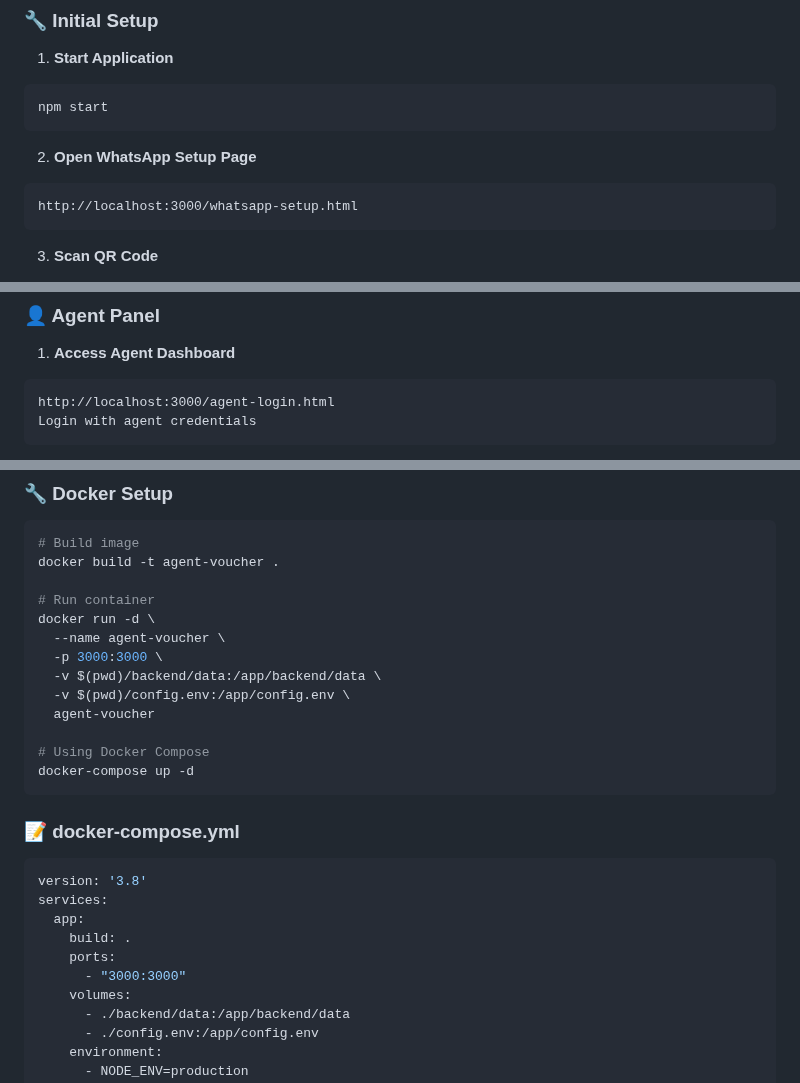
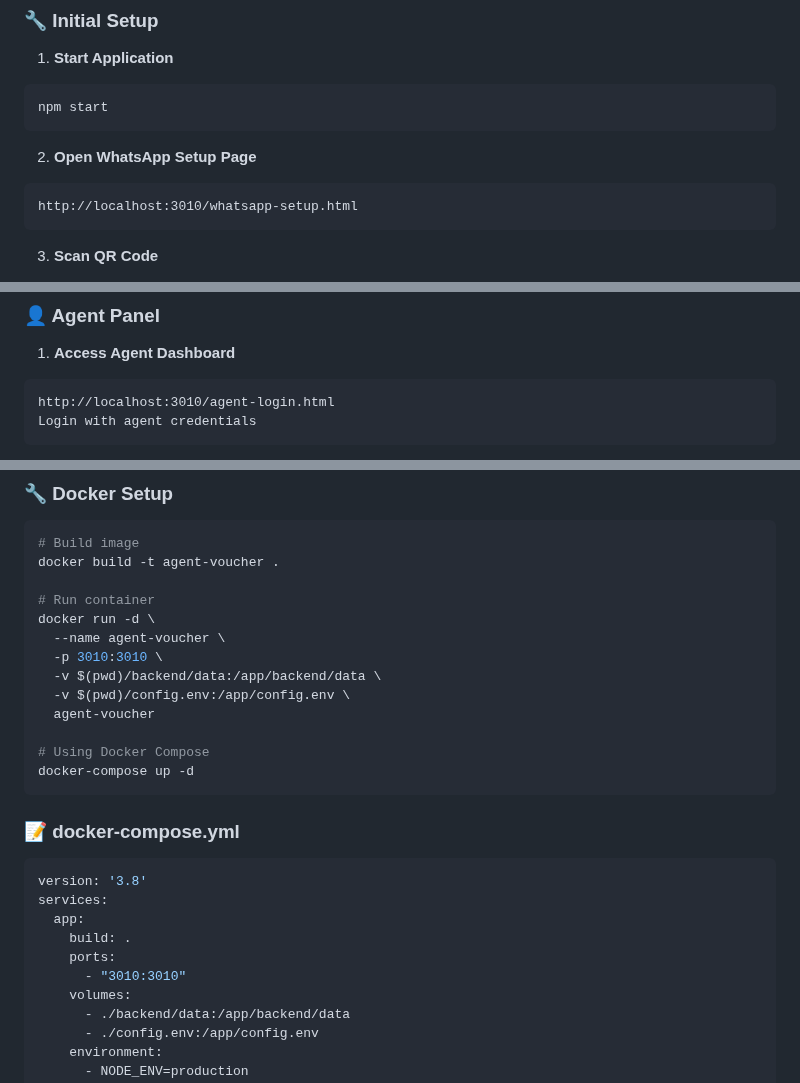
Before and after one commit to alijayanet/agent-voucher, a Markdown page: README.md, 3 parts joined by grey strips. Drawn GitHub-style.

````diff
--- a/README.md
+++ b/README.md
@@ -214,7 +214,7 @@ npm start
 
 2. **Open WhatsApp Setup Page**
 ```
-http://localhost:3000/whatsapp-setup.html
+http://localhost:3010/whatsapp-setup.html
 ```
 
 3. **Scan QR Code**
@@ -285,7 +285,7 @@ Login: admin / admin123 (change default password)
 
 1. **Access Agent Dashboard**
 ```
-http://localhost:3000/agent-login.html
+http://localhost:3010/agent-login.html
 Login with agent credentials
 ```
 
@@ -473,7 +473,7 @@ docker build -t agent-voucher .
 # Run container
 docker run -d \
   --name agent-voucher \
-  -p 3000:3000 \
+  -p 3010:3010 \
   -v $(pwd)/backend/data:/app/backend/data \
   -v $(pwd)/config.env:/app/config.env \
   agent-voucher
@@ -489,7 +489,7 @@ services:
   app:
     build: .
     ports:
-      - "3000:3000"
+      - "3010:3010"
     volumes:
       - ./backend/data:/app/backend/data
       - ./config.env:/app/config.env
````
Also changed, not shown: other parts of README.md (+3 -3 lines).
